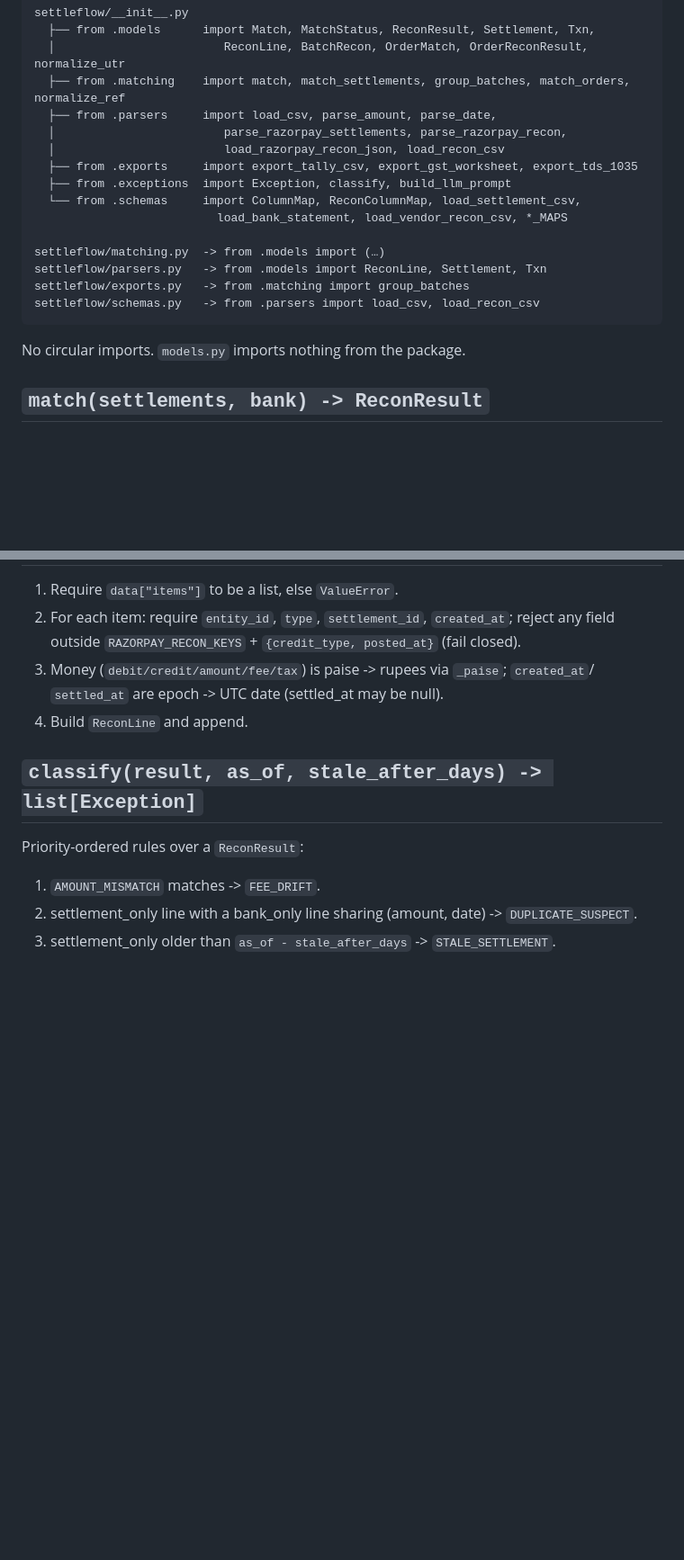
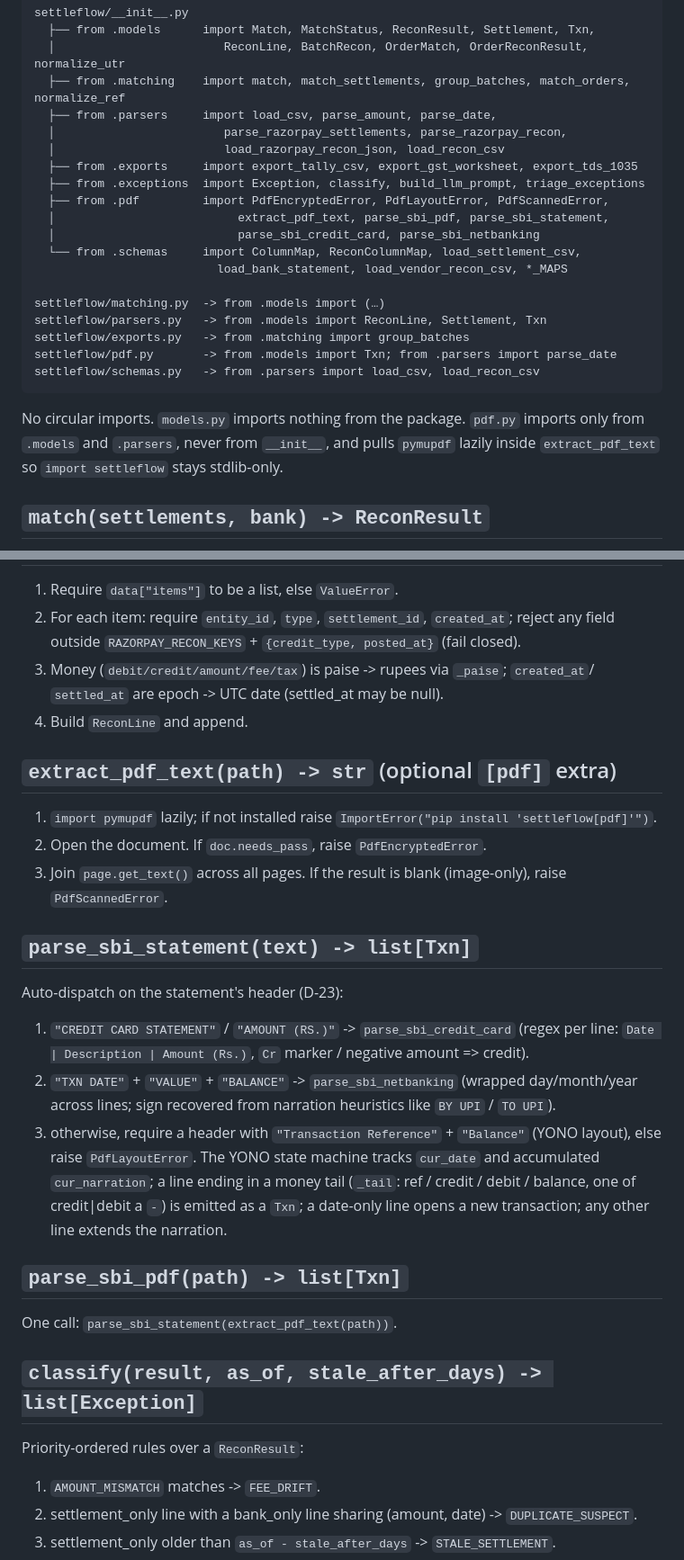
Before and after one commit to AtlasNex/settleflow, a Markdown page: docs/FLOW.md, 2 parts joined by grey strips. Shown at 90% size. Drawn GitHub-style; blank space fills up the shorter version.

````diff
--- a/docs/FLOW.md
+++ b/docs/FLOW.md
@@ -14,17 +14,23 @@ settleflow/__init__.py
   │                        parse_razorpay_settlements, parse_razorpay_recon,
   │                        load_razorpay_recon_json, load_recon_csv
   ├── from .exports     import export_tally_csv, export_gst_worksheet, export_tds_1035
-  ├── from .exceptions  import Exception, classify, build_llm_prompt
+  ├── from .exceptions  import Exception, classify, build_llm_prompt, triage_exceptions
+  ├── from .pdf         import PdfEncryptedError, PdfLayoutError, PdfScannedError,
+  │                          extract_pdf_text, parse_sbi_pdf, parse_sbi_statement,
+  │                          parse_sbi_credit_card, parse_sbi_netbanking
   └── from .schemas     import ColumnMap, ReconColumnMap, load_settlement_csv,
                           load_bank_statement, load_vendor_recon_csv, *_MAPS
 
 settleflow/matching.py  -> from .models import (…)
 settleflow/parsers.py   -> from .models import ReconLine, Settlement, Txn
 settleflow/exports.py   -> from .matching import group_batches
+settleflow/pdf.py       -> from .models import Txn; from .parsers import parse_date
 settleflow/schemas.py   -> from .parsers import load_csv, load_recon_csv
 ```
 
-No circular imports. `models.py` imports nothing from the package.
+No circular imports. `models.py` imports nothing from the package. `pdf.py` imports only
+from `.models` and `.parsers`, never from `__init__`, and pulls `pymupdf` lazily inside
+`extract_pdf_text` so `import settleflow` stays stdlib-only.
 
 ## `match(settlements, bank) -> ReconResult`
 
@@ -87,6 +93,32 @@ No circular imports. `models.py` imports nothing from the package.
    `settled_at` are epoch -> UTC date (settled_at may be null).
 4. Build `ReconLine` and append.
 
+## `extract_pdf_text(path) -> str` (optional `[pdf]` extra)
+
+1. `import pymupdf` lazily; if not installed raise `ImportError("pip install
+   'settleflow[pdf]'")`.
+2. Open the document. If `doc.needs_pass`, raise `PdfEncryptedError`.
+3. Join `page.get_text()` across all pages. If the result is blank (image-only),
+   raise `PdfScannedError`.
+
+## `parse_sbi_statement(text) -> list[Txn]`
+
+Auto-dispatch on the statement's header (D-23):
+
+1. `"CREDIT CARD STATEMENT"` / `"AMOUNT (RS.)"` -> `parse_sbi_credit_card` (regex per line:
+   `Date | Description | Amount (Rs.)`, `Cr` marker / negative amount => credit).
+2. `"TXN DATE"` + `"VALUE"` + `"BALANCE"` -> `parse_sbi_netbanking` (wrapped day/month/year
+   across lines; sign recovered from narration heuristics like `BY UPI` / `TO UPI`).
+3. otherwise, require a header with `"Transaction Reference"` + `"Balance"` (YONO layout),
+   else raise `PdfLayoutError`. The YONO state machine tracks `cur_date` and accumulated
+   `cur_narration`; a line ending in a money tail (`_tail`: ref / credit / debit / balance,
+   one of credit|debit a `-`) is emitted as a `Txn`; a date-only line opens a new
+   transaction; any other line extends the narration.
+
+## `parse_sbi_pdf(path) -> list[Txn]`
+
+One call: `parse_sbi_statement(extract_pdf_text(path))`.
+
 ## `classify(result, as_of, stale_after_days) -> list[Exception]`
 
 Priority-ordered rules over a `ReconResult`:
````
Also changed, not shown: docs/ARCHITECTURE.md (+36 -7 lines).
